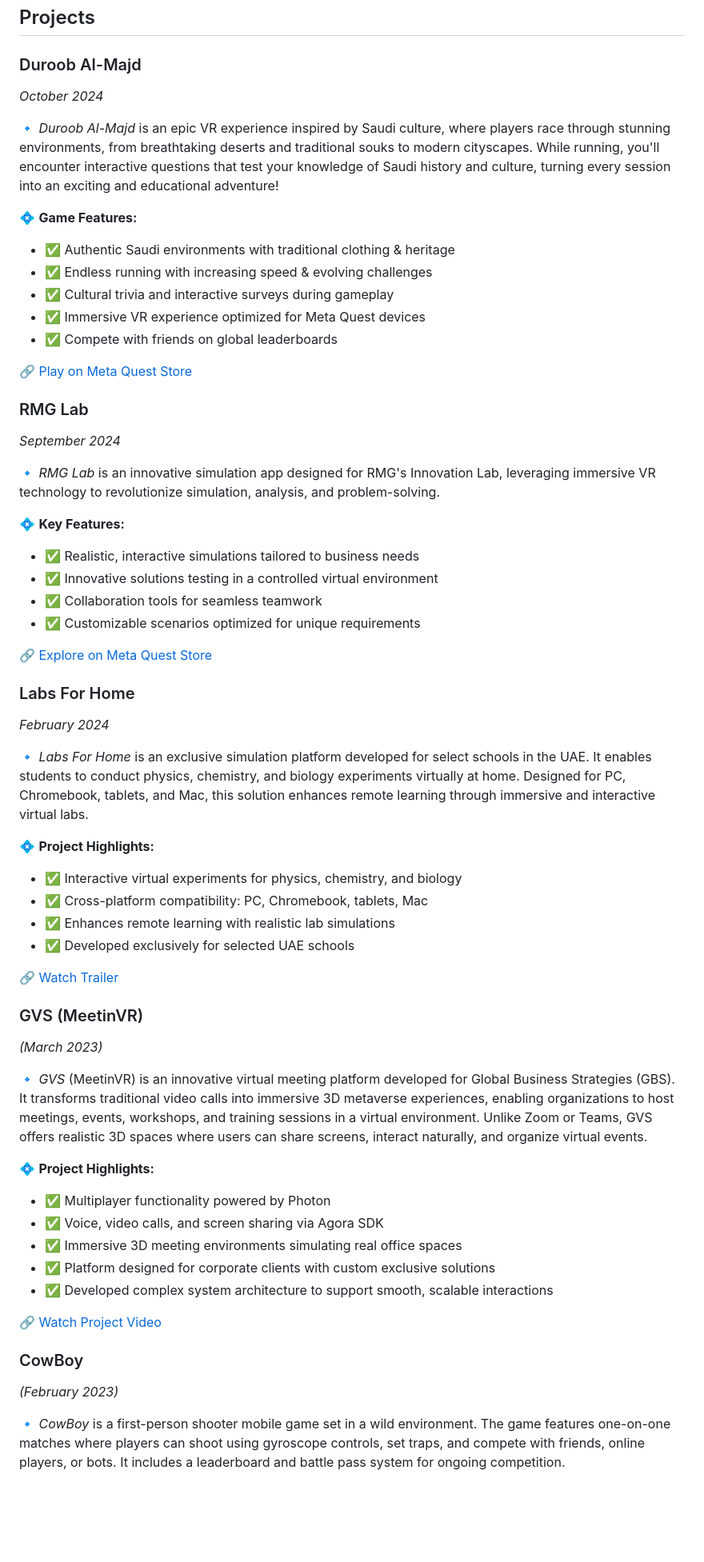
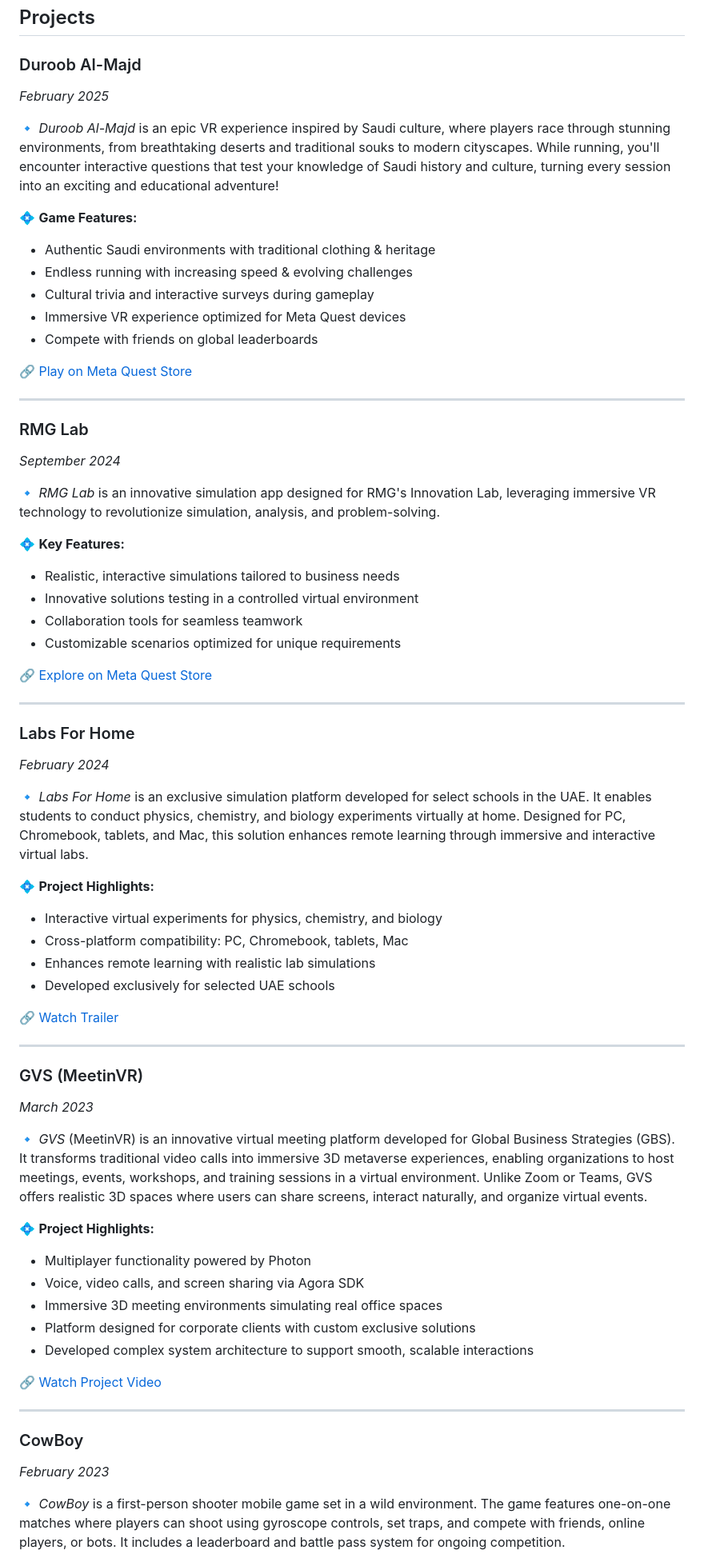
Before and after one commit to MostafaMahmoudAbdelrahman/mostafa-mahmoud-portfolio, a Markdown page: README.md, the part around one of its changes. Shown at 80% size. GitHub-like rendering; blank space fills up the shorter version.

```diff
--- a/README.md
+++ b/README.md
@@ -179,19 +179,20 @@ Specialized in Computer Science
 ## Projects
 
 ### Duroob Al-Majd
-*October 2024*
+*February 2025*
 
 🔹 *Duroob Al-Majd* is an epic VR experience inspired by Saudi culture, where players race through stunning environments, from breathtaking deserts and traditional souks to modern cityscapes. While running, you'll encounter interactive questions that test your knowledge of Saudi history and culture, turning every session into an exciting and educational adventure!
 
 💠 **Game Features:**
-- ✅ Authentic Saudi environments with traditional clothing & heritage
-- ✅ Endless running with increasing speed & evolving challenges
-- ✅ Cultural trivia and interactive surveys during gameplay
-- ✅ Immersive VR experience optimized for Meta Quest devices
-- ✅ Compete with friends on global leaderboards
+- Authentic Saudi environments with traditional clothing & heritage
+- Endless running with increasing speed & evolving challenges
+- Cultural trivia and interactive surveys during gameplay
+- Immersive VR experience optimized for Meta Quest devices
+- Compete with friends on global leaderboards
 
 🔗 [Play on Meta Quest Store](https://www.meta.com/experiences/9097137060321303/)
 
+---
 
 ### RMG Lab
 *September 2024*
@@ -199,12 +200,14 @@ Specialized in Computer Science
 🔹 *RMG Lab* is an innovative simulation app designed for RMG's Innovation Lab, leveraging immersive VR technology to revolutionize simulation, analysis, and problem-solving.
 
 💠 **Key Features:**
-- ✅ Realistic, interactive simulations tailored to business needs
-- ✅ Innovative solutions testing in a controlled virtual environment
-- ✅ Collaboration tools for seamless teamwork
-- ✅ Customizable scenarios optimized for unique requirements
+- Realistic, interactive simulations tailored to business needs
+- Innovative solutions testing in a controlled virtual environment
+- Collaboration tools for seamless teamwork
+- Customizable scenarios optimized for unique requirements
 
 🔗 [Explore on Meta Quest Store](https://www.meta.com/experiences/rmg-lab/9123235517790926/?srsltid=AfmBOoq2qD2iI94YD8JKqDs6bqgwJnRl0fSxRmifX-B9zNJc1zV52Xin)
+
+---
 
 ### Labs For Home
 *February 2024*
@@ -212,29 +215,33 @@ Specialized in Computer Science
 🔹 *Labs For Home* is an exclusive simulation platform developed for select schools in the UAE. It enables students to conduct physics, chemistry, and biology experiments virtually at home. Designed for PC, Chromebook, tablets, and Mac, this solution enhances remote learning through immersive and interactive virtual labs.
 
 💠 **Project Highlights:**
-- ✅ Interactive virtual experiments for physics, chemistry, and biology
-- ✅ Cross-platform compatibility: PC, Chromebook, tablets, Mac
-- ✅ Enhances remote learning with realistic lab simulations
-- ✅ Developed exclusively for selected UAE schools
+- Interactive virtual experiments for physics, chemistry, and biology
+- Cross-platform compatibility: PC, Chromebook, tablets, Mac
+- Enhances remote learning with realistic lab simulations
+- Developed exclusively for selected UAE schools
 
 🔗 [Watch Trailer](https://youtu.be/EnRGWVXgOus)
 
+---
+
 ### GVS (MeetinVR)
-*(March 2023)*
+*March 2023*
 
 🔹 *GVS* (MeetinVR) is an innovative virtual meeting platform developed for Global Business Strategies (GBS). It transforms traditional video calls into immersive 3D metaverse experiences, enabling organizations to host meetings, events, workshops, and training sessions in a virtual environment. Unlike Zoom or Teams, GVS offers realistic 3D spaces where users can share screens, interact naturally, and organize virtual events.
 
 💠 **Project Highlights:**
-- ✅ Multiplayer functionality powered by Photon
-- ✅ Voice, video calls, and screen sharing via Agora SDK
-- ✅ Immersive 3D meeting environments simulating real office spaces
-- ✅ Platform designed for corporate clients with custom exclusive solutions
-- ✅ Developed complex system architecture to support smooth, scalable interactions
+- Multiplayer functionality powered by Photon
+- Voice, video calls, and screen sharing via Agora SDK
+- Immersive 3D meeting environments simulating real office spaces
+- Platform designed for corporate clients with custom exclusive solutions
+- Developed complex system architecture to support smooth, scalable interactions
 
 🔗 [Watch Project Video](https://youtu.be/D_eH1XC2uh8)
 
+---
+
 ### CowBoy
-*(February 2023)*
+*February 2023*
 
 🔹 *CowBoy* is a first-person shooter mobile game set in a wild environment. The game features one-on-one matches where players can shoot using gyroscope controls, set traps, and compete with friends, online players, or bots. It includes a leaderboard and battle pass system for ongoing competition.
 
```
Also changed, not shown: other parts of README.md (+19 -18 lines).
